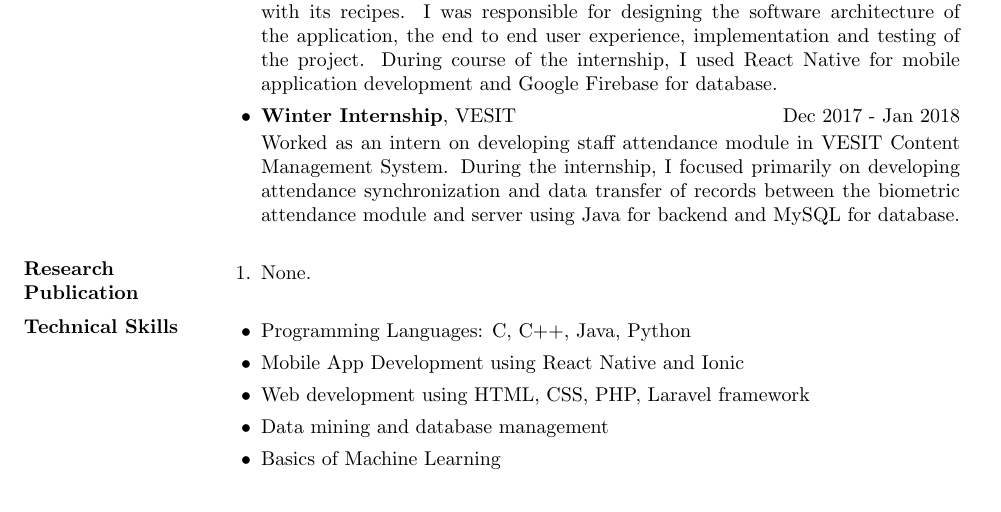
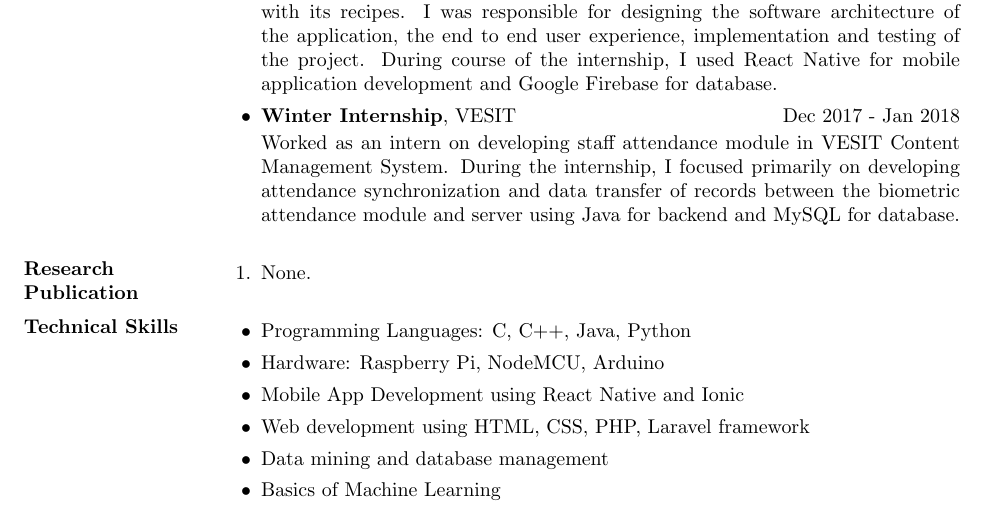
Before and after one commit to gayatribelapurkar/GayatriBelapurkar_Resume, a LaTeX CV (Gayatri Belapurkar resume.tex): part of page 2 of 4, cut so that both start at the same text. Compiled offline with pdfLaTeX.

Commit message:
Adding technical skill for hardware.

```diff
--- a/Gayatri Belapurkar resume.tex
+++ b/Gayatri Belapurkar resume.tex
@@ -104,6 +104,7 @@ Seeking to work as a software development engineer to solve real world problems
 \section{Technical Skills}
 \begin{itemize}
   \item Programming Languages: C, C++, Java, Python
+  \item Hardware: Raspberry Pi, NodeMCU, Arduino
   \item Mobile App Development using React Native and Ionic
   \item Web development using HTML, CSS, PHP, Laravel framework
   \item Data mining and database management
```
Also changed, not shown: Gayatri Belapurkar resume.pdf, 2 other files.
